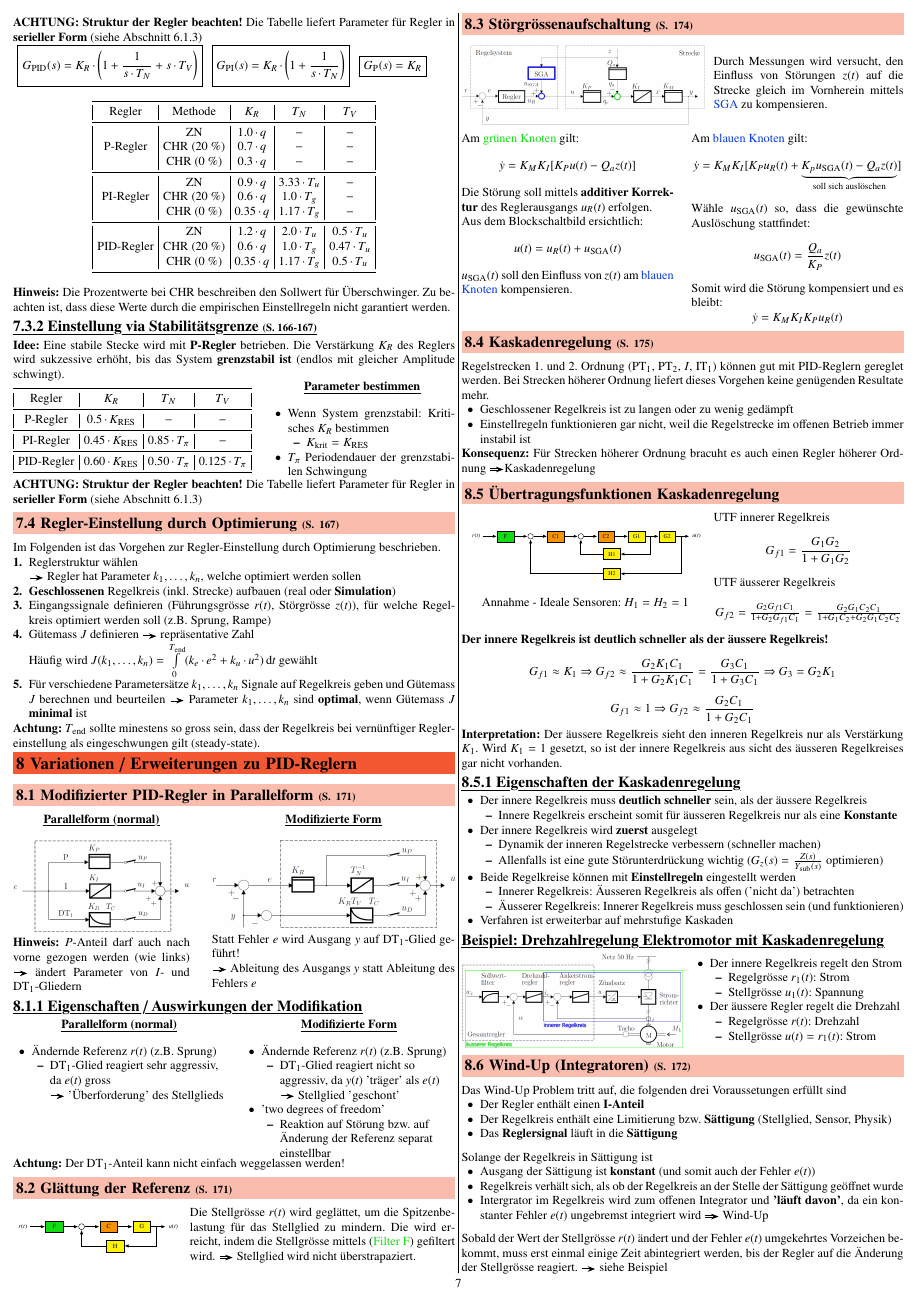
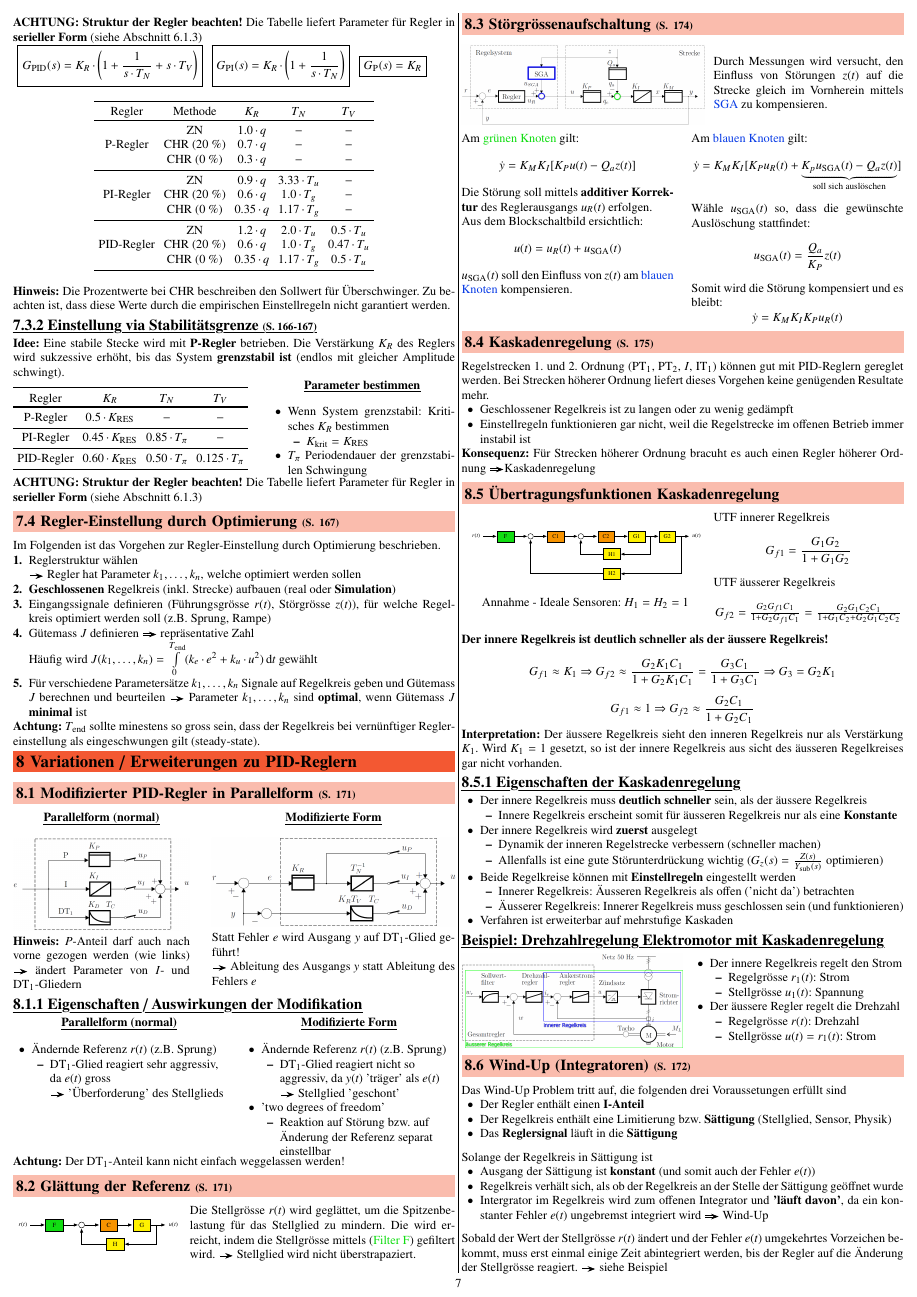
Before and after one commit to P4ntomime/regelungstechnik-2, a LaTeX document (regelungstechnik_2.tex, which reads sections/07_pid-regler_einstellen.tex): page 7 of 11. Compiled offline with pdfLaTeX.

Commit message:
formatting changes and more - replaced reglerentwurf_moegliche_schritte image with vector graphic - removed vertical lines fromt tables

```diff
--- a/sections/07_pid-regler_einstellen.tex
+++ b/sections/07_pid-regler_einstellen.tex
@@ -193,10 +193,10 @@ Gut regelbar heisst, die Zeitkonstante des geschlossenen Regelkreises ist kleine
 \end{tabular}
 
 \begin{center}
-    \begin{tabular}{|c | c | c | c | c|}
+    \begin{tabular}{c c c c c}
         \toprule
         Regler      & Methode       & $K_R$             & $T_N$                 & $T_V$             \\
-        \midrule
+        \toprule
                     & ZN            & $1.0 \cdot q$     & $-$                   & $-$               \\
         P-Regler    & CHR (20 \%)   & $0.7 \cdot q$     & $-$                   & $-$               \\
                     & CHR (0 \%)    & $0.3 \cdot q$     & $-$                   & $-$               \\
```
Also changed, not shown: sections/07_pid-regler_einstellen.tex (6 more changed lines).
